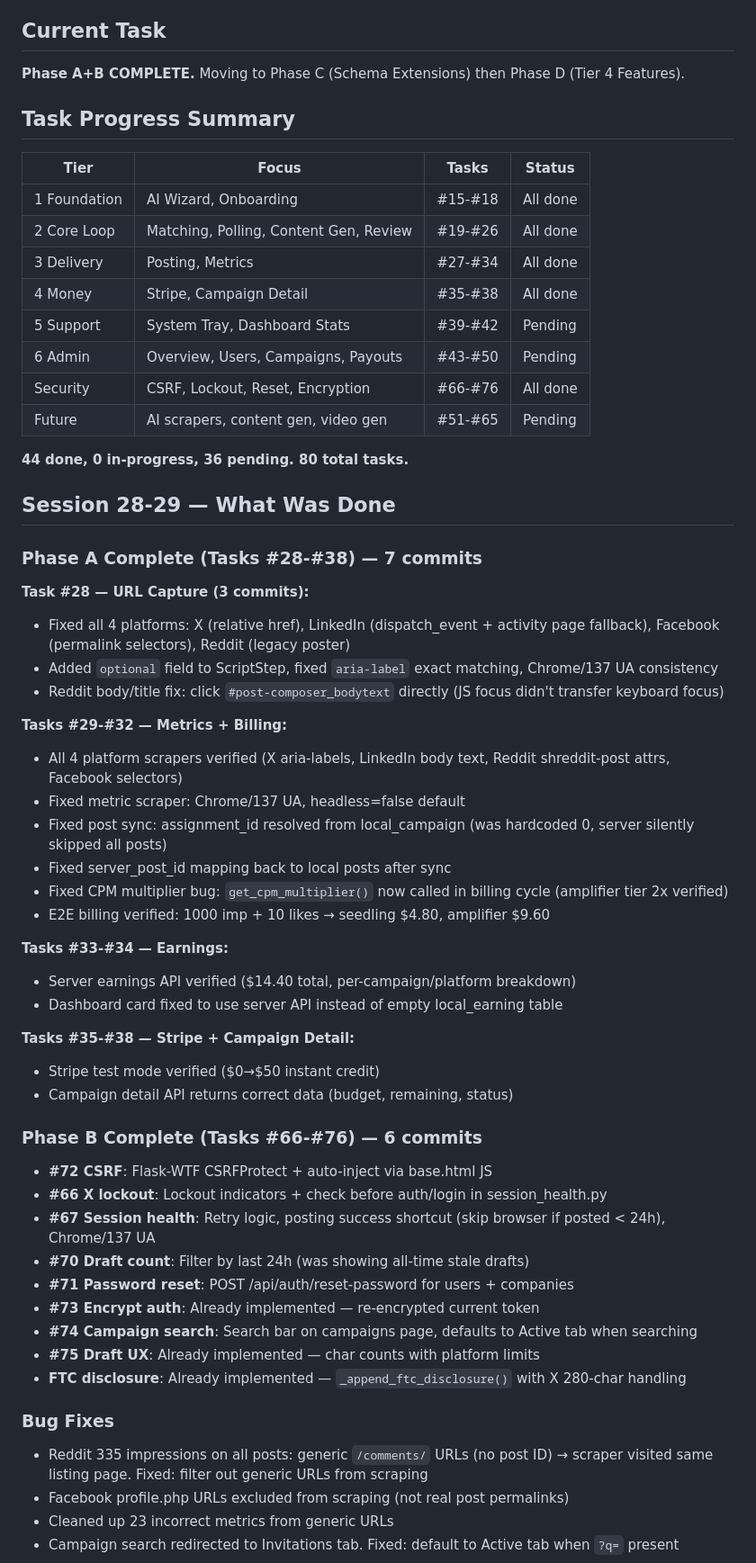
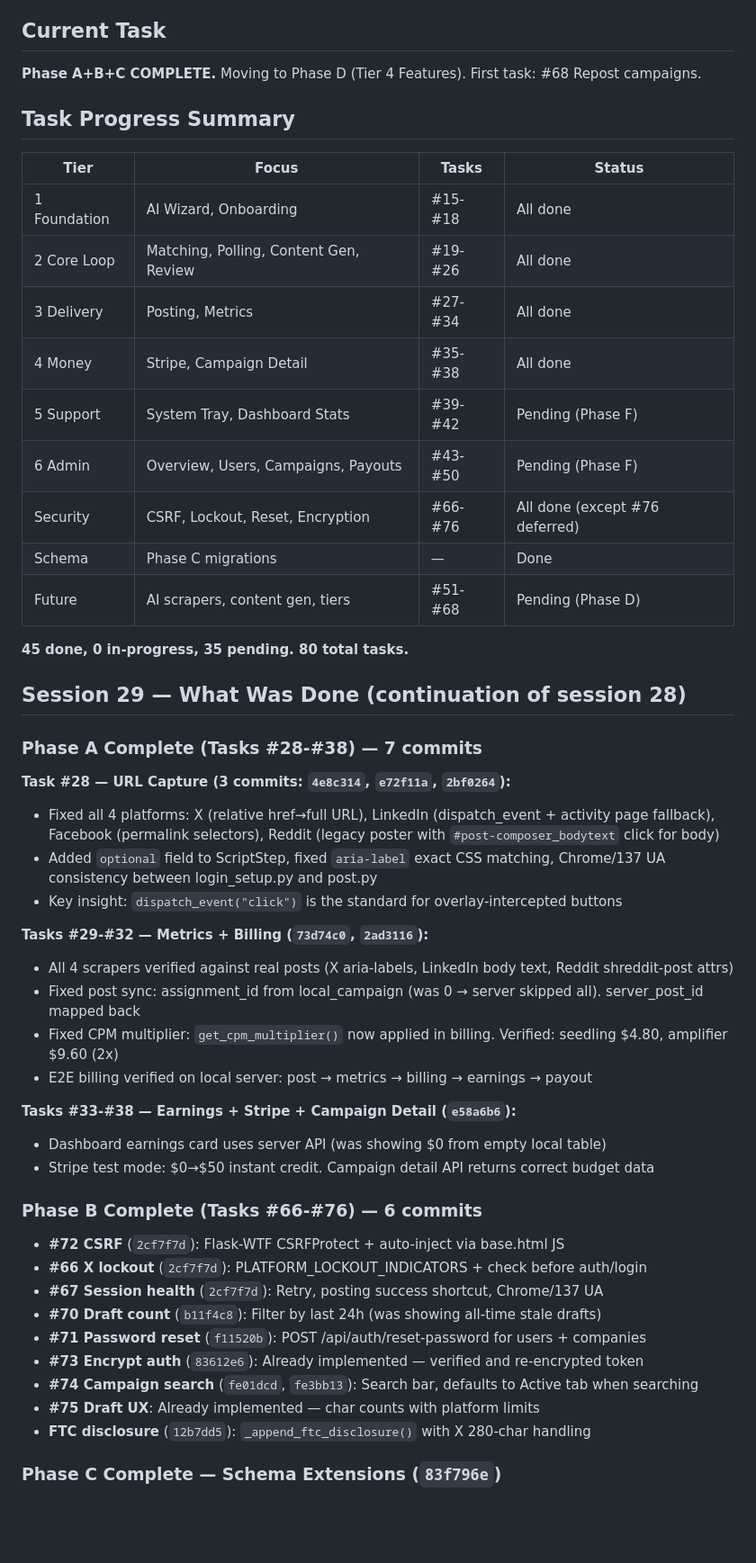
Before and after one commit to Samaara-Das/Amplifier, a Markdown page: .claude/task-context.md, the part around one of its changes. Shown at 90% size. Rendered like a GitHub page; blank space fills up the shorter version.

```diff
--- a/.claude/task-context.md
+++ b/.claude/task-context.md
@@ -4,7 +4,7 @@
 
 ## Current Task
 
-**Phase A+B COMPLETE.** Moving to Phase C (Schema Extensions) then Phase D (Tier 4 Features).
+**Phase A+B+C COMPLETE.** Moving to Phase D (Tier 4 Features). First task: #68 Repost campaigns.
 
 ## Task Progress Summary
 
@@ -14,53 +14,44 @@
 | 2 Core Loop | Matching, Polling, Content Gen, Review | #19-#26 | All done |
 | 3 Delivery | Posting, Metrics | #27-#34 | All done |
 | 4 Money | Stripe, Campaign Detail | #35-#38 | All done |
-| 5 Support | System Tray, Dashboard Stats | #39-#42 | Pending |
-| 6 Admin | Overview, Users, Campaigns, Payouts | #43-#50 | Pending |
-| Security | CSRF, Lockout, Reset, Encryption | #66-#76 | All done |
-| Future | AI scrapers, content gen, video gen | #51-#65 | Pending |
+| 5 Support | System Tray, Dashboard Stats | #39-#42 | Pending (Phase F) |
+| 6 Admin | Overview, Users, Campaigns, Payouts | #43-#50 | Pending (Phase F) |
+| Security | CSRF, Lockout, Reset, Encryption | #66-#76 | All done (except #76 deferred) |
+| Schema | Phase C migrations | — | Done |
+| Future | AI scrapers, content gen, tiers | #51-#68 | Pending (Phase D) |
 
-**44 done, 0 in-progress, 36 pending. 80 total tasks.**
+**45 done, 0 in-progress, 35 pending. 80 total tasks.**
 
-## Session 28-29 — What Was Done
+## Session 29 — What Was Done (continuation of session 28)
 
 ### Phase A Complete (Tasks #28-#38) — 7 commits
 
-**Task #28 — URL Capture (3 commits):**
-- Fixed all 4 platforms: X (relative href), LinkedIn (dispatch_event + activity page fallback), Facebook (permalink selectors), Reddit (legacy poster)
-- Added `optional` field to ScriptStep, fixed `aria-label` exact matching, Chrome/137 UA consistency
-- Reddit body/title fix: click `#post-composer_bodytext` directly (JS focus didn't transfer keyboard focus)
+**Task #28 — URL Capture (3 commits: `4e8c314`, `e72f11a`, `2bf0264`):**
+- Fixed all 4 platforms: X (relative href→full URL), LinkedIn (dispatch_event + activity page fallback), Facebook (permalink selectors), Reddit (legacy poster with `#post-composer_bodytext` click for body)
+- Added `optional` field to ScriptStep, fixed `aria-label` exact CSS matching, Chrome/137 UA consistency between login_setup.py and post.py
+- Key insight: `dispatch_event("click")` is the standard for overlay-intercepted buttons
 
-**Tasks #29-#32 — Metrics + Billing:**
-- All 4 platform scrapers verified (X aria-labels, LinkedIn body text, Reddit shreddit-post attrs, Facebook selectors)
-- Fixed metric scraper: Chrome/137 UA, headless=false default
-- Fixed post sync: assignment_id resolved from local_campaign (was hardcoded 0, server silently skipped all posts)
-- Fixed server_post_id mapping back to local posts after sync
-- Fixed CPM multiplier bug: `get_cpm_multiplier()` now called in billing cycle (amplifier tier 2x verified)
-- E2E billing verified: 1000 imp + 10 likes → seedling $4.80, amplifier $9.60
+**Tasks #29-#32 — Metrics + Billing (`73d74c0`, `2ad3116`):**
+- All 4 scrapers verified against real posts (X aria-labels, LinkedIn body text, Reddit shreddit-post attrs)
+- Fixed post sync: assignment_id from local_campaign (was 0 → server skipped all). server_post_id mapped back
+- Fixed CPM multiplier: `get_cpm_multiplier()` now applied in billing. Verified: seedling $4.80, amplifier $9.60 (2x)
+- E2E billing verified on local server: post → metrics → billing → earnings → payout
 
-**Tasks #33-#34 — Earnings:**
-- Server earnings API verified ($14.40 total, per-campaign/platform breakdown)
-- Dashboard card fixed to use server API instead of empty local_earning table
-
-**Tasks #35-#38 — Stripe + Campaign Detail:**
-- Stripe test mode verified ($0→$50 instant credit)
-- Campaign detail API returns correct data (budget, remaining, status)
+**Tasks #33-#38 — Earnings + Stripe + Campaign Detail (`e58a6b6`):**
+- Dashboard earnings card uses server API (was showing $0 from empty local table)
+- Stripe test mode: $0→$50 instant credit. Campaign detail API returns correct budget data
 
 ### Phase B Complete (Tasks #66-#76) — 6 commits
 
-- **#72 CSRF**: Flask-WTF CSRFProtect + auto-inject via base.html JS
-- **#66 X lockout**: Lockout indicators + check before auth/login in session_health.py
-- **#67 Session health**: Retry logic, posting success shortcut (skip browser if posted < 24h), Chrome/137 UA
-- **#70 Draft count**: Filter by last 24h (was showing all-time stale drafts)
-- **#71 Password reset**: POST /api/auth/reset-password for users + companies
-- **#73 Encrypt auth**: Already implemented — re-encrypted current token
-- **#74 Campaign search**: Search bar on campaigns page, defaults to Active tab when searching
+- **#72 CSRF** (`2cf7f7d`): Flask-WTF CSRFProtect + auto-inject via base.html JS
+- **#66 X lockout** (`2cf7f7d`): PLATFORM_LOCKOUT_INDICATORS + check before auth/login
+- **#67 Session health** (`2cf7f7d`): Retry, posting success shortcut, Chrome/137 UA
+- **#70 Draft count** (`b11f4c8`): Filter by last 24h (was showing all-time stale drafts)
+- **#71 Password reset** (`f11520b`): POST /api/auth/reset-password for users + companies
+- **#73 Encrypt auth** (`83612e6`): Already implemented — verified and re-encrypted token
+- **#74 Campaign search** (`fe01dcd`, `fe3bb13`): Search bar, defaults to Active tab when searching
 - **#75 Draft UX**: Already implemented — char counts with platform limits
-- **FTC disclosure**: Already implemented — `_append_ftc_disclosure()` with X 280-char handling
+- **FTC disclosure** (`12b7dd5`): `_append_ftc_disclosure()` with X 280-char handling
 
-### Bug Fixes
-- Reddit 335 impressions on all posts: generic `/comments/` URLs (no post ID) → scraper visited same listing page. Fixed: filter out generic URLs from scraping
-- Facebook profile.php URLs excluded from scraping (not real post permalinks)
-- Cleaned up 23 incorrect metrics from generic URLs
-- Campaign search redirected to Invitations tab. Fixed: default to Active tab when `?q=` present
+### Phase C Complete — Schema Extensions (`83f796e`)
 
```
Also changed, not shown: other parts of .claude/task-context.md (+73 -32 lines).
